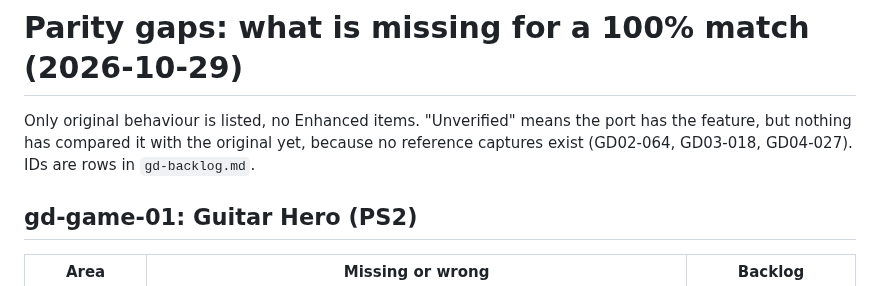
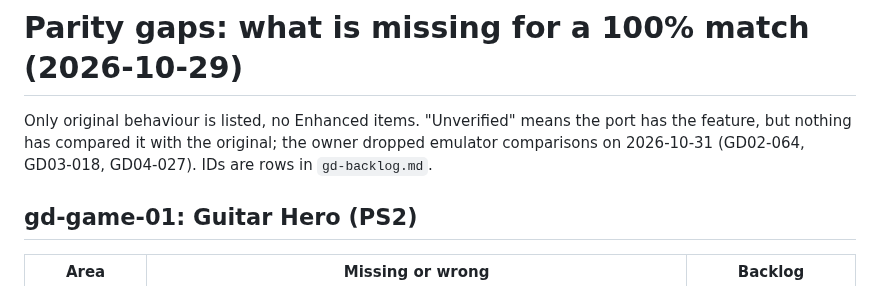
Before and after one commit to mbracali/prj-gd-engine, a Markdown page: PARITY_GAPS.md, the part around the change. Drawn GitHub-style.

```diff
--- a/PARITY_GAPS.md
+++ b/PARITY_GAPS.md
@@ -1,6 +1,6 @@
 # Parity gaps: what is missing for a 100% match (2026-10-29)
 
-Only original behaviour is listed, no Enhanced items. "Unverified" means the port has the feature, but nothing has compared it with the original yet, because no reference captures exist (GD02-064, GD03-018, GD04-027). IDs are rows in `gd-backlog.md`.
+Only original behaviour is listed, no Enhanced items. "Unverified" means the port has the feature, but nothing has compared it with the original; the owner dropped emulator comparisons on 2026-10-31 (GD02-064, GD03-018, GD04-027). IDs are rows in `gd-backlog.md`.
 
 ## gd-game-01: Guitar Hero (PS2)
 
```
Also changed, not shown: gd-backlog.md (+3 -3 lines).
